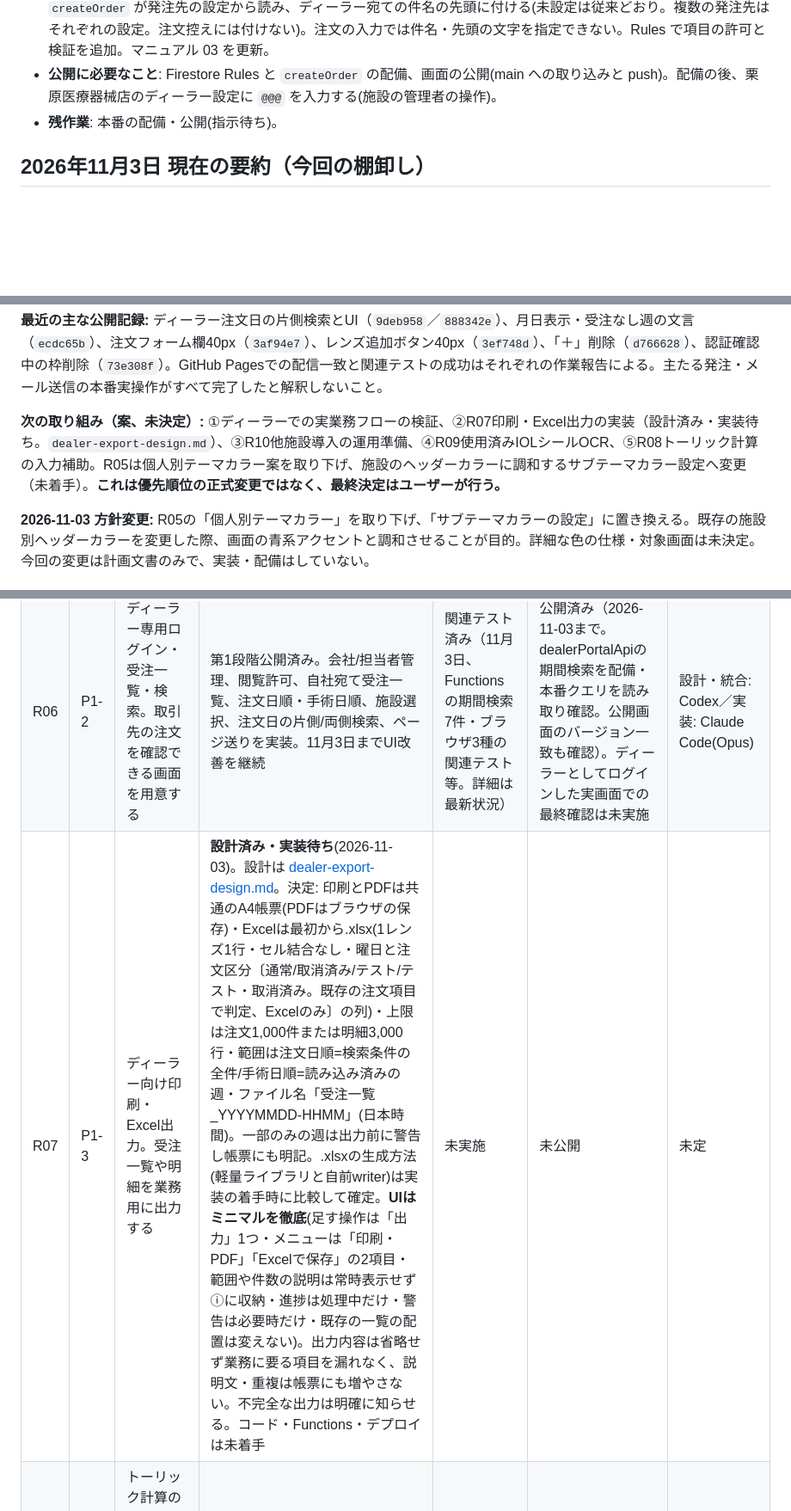
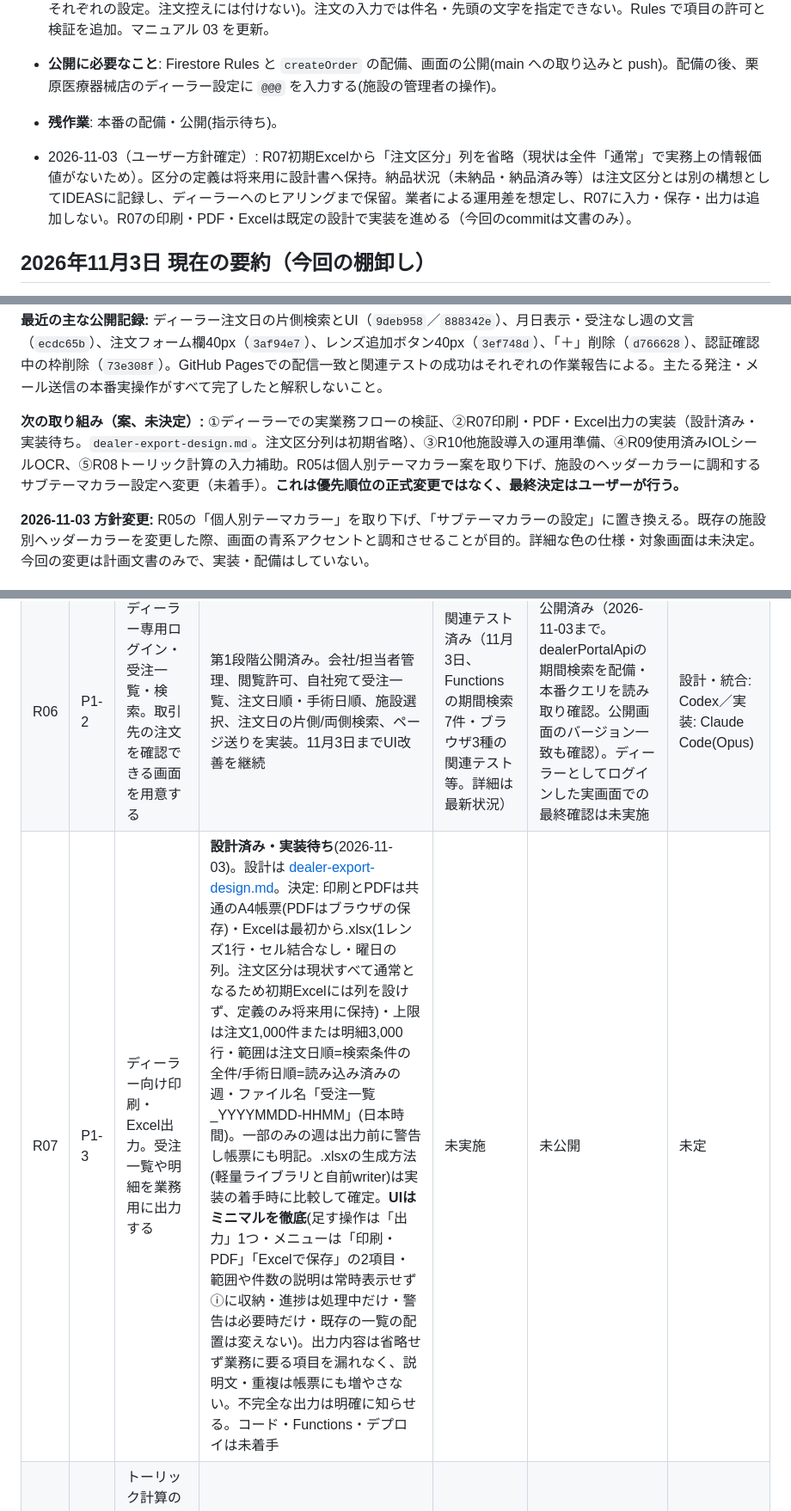
Before and after one commit to uchidats/iol-order, a Markdown page: docs/ROADMAP.md, 3 parts joined by grey strips. Shown at 86% size. Drawn GitHub-style; blank space fills up the shorter version.

Commit message:
docs: align R07 roadmap with minimal export scope

```diff
--- a/docs/ROADMAP.md
+++ b/docs/ROADMAP.md
@@ -119,6 +119,8 @@
 - **公開に必要なこと**: Firestore Rules と `createOrder` の配備、画面の公開(main への取り込みと push)。配備の後、栗原医療器械店のディーラー設定に `@@@` を入力する(施設の管理者の操作)。
 - **残作業**: 本番の配備・公開(指示待ち)。
 
+- 2026-11-03（ユーザー方針確定）: R07初期Excelから「注文区分」列を省略（現状は全件「通常」で実務上の情報価値がないため）。区分の定義は将来用に設計書へ保持。納品状況（未納品・納品済み等）は注文区分とは別の構想としてIDEASに記録し、ディーラーへのヒアリングまで保留。業者による運用差を想定し、R07に入力・保存・出力は追加しない。R07の印刷・PDF・Excelは既定の設計で実装を進める（今回のcommitは文書のみ）。
+
 ## 2026年11月3日 現在の要約（今回の棚卸し）
 
 この節は **2026年11月1日以降のClaude Code作業報告とGitHub mainのコミット**に基づく。今回、新たなデプロイ、ブラウザでの実操作、テストの再実行はしていない。従来の各項目の記録は経緯として残す（「未公開」などの当時の記載は履歴であり、現在の状態は上の進捗表とこの節を優先する）。
@@ -134,7 +136,7 @@
 
 **最近の主な公開記録:** ディーラー注文日の片側検索とUI（`9deb958`／`888342e`）、月日表示・受注なし週の文言（`ecdc65b`）、注文フォーム欄40px（`3af94e7`）、レンズ追加ボタン40px（`3ef748d`）、「＋」削除（`d766628`）、認証確認中の枠削除（`73e308f`）。GitHub Pagesでの配信一致と関連テストの成功はそれぞれの作業報告による。主たる発注・メール送信の本番実操作がすべて完了したと解釈しないこと。
 
-**次の取り組み（案、未決定）:** ①ディーラーでの実業務フローの検証、②R07印刷・Excel出力の実装（設計済み・実装待ち。`dealer-export-design.md`）、③R10他施設導入の運用準備、④R09使用済みIOLシールOCR、⑤R08トーリック計算の入力補助。R05は個人別テーマカラー案を取り下げ、施設のヘッダーカラーに調和するサブテーマカラー設定へ変更（未着手）。**これは優先順位の正式変更ではなく、最終決定はユーザーが行う。**
+**次の取り組み（案、未決定）:** ①ディーラーでの実業務フローの検証、②R07印刷・PDF・Excel出力の実装（設計済み・実装待ち。`dealer-export-design.md`。注文区分列は初期省略）、③R10他施設導入の運用準備、④R09使用済みIOLシールOCR、⑤R08トーリック計算の入力補助。R05は個人別テーマカラー案を取り下げ、施設のヘッダーカラーに調和するサブテーマカラー設定へ変更（未着手）。**これは優先順位の正式変更ではなく、最終決定はユーザーが行う。**
 
 **2026-11-03 方針変更:** R05の「個人別テーマカラー」を取り下げ、「サブテーマカラーの設定」に置き換える。既存の施設別ヘッダーカラーを変更した際、画面の青系アクセントと調和させることが目的。詳細な色の仕様・対象画面は未決定。今回の変更は計画文書のみで、実装・配備はしていない。
 
@@ -146,7 +148,7 @@
 | --- | --- | --- | --- | --- | --- | --- |
 | R05 | P1-1 | サブテーマカラーの設定。現在の青を基調としたボタン・見出し等のアクセントを、施設ごとに設定するヘッダーカラーと調和させる | 未着手。個人別テーマカラー案は取り下げ。設定対象・適用範囲・色の決定方法は着手前に設計 | 未実施 | 未公開 | 未定 |
 | R06 | P1-2 | ディーラー専用ログイン・受注一覧・検索。取引先の注文を確認できる画面を用意する | 第1段階公開済み。会社/担当者管理、閲覧許可、自社宛て受注一覧、注文日順・手術日順、施設選択、注文日の片側/両側検索、ページ送りを実装。11月3日までUI改善を継続 | 関連テスト済み（11月3日、Functionsの期間検索7件・ブラウザ3種の関連テスト等。詳細は最新状況） | 公開済み（2026-11-03まで。dealerPortalApiの期間検索を配備・本番クエリを読み取り確認。公開画面のバージョン一致も確認）。ディーラーとしてログインした実画面での最終確認は未実施 | 設計・統合: Codex／実装: Claude Code(Opus) |
-| R07 | P1-3 | ディーラー向け印刷・Excel出力。受注一覧や明細を業務用に出力する | **設計済み・実装待ち**(2026-11-03)。設計は [dealer-export-design.md](dealer-export-design.md)。決定: 印刷とPDFは共通のA4帳票(PDFはブラウザの保存)・Excelは最初から.xlsx(1レンズ1行・セル結合なし・曜日と注文区分〔通常/取消済み/テスト/テスト・取消済み。既存の注文項目で判定、Excelのみ〕の列)・上限は注文1,000件または明細3,000行・範囲は注文日順=検索条件の全件/手術日順=読み込み済みの週・ファイル名「受注一覧_YYYYMMDD-HHMM」(日本時間)。一部のみの週は出力前に警告し帳票にも明記。.xlsxの生成方法(軽量ライブラリと自前writer)は実装の着手時に比較して確定。**UIはミニマルを徹底**(足す操作は「出力」1つ・メニューは「印刷・PDF」「Excelで保存」の2項目・範囲や件数の説明は常時表示せずⓘに収納・進捗は処理中だけ・警告は必要時だけ・既存の一覧の配置は変えない)。出力内容は省略せず業務に要る項目を漏れなく、説明文・重複は帳票にも増やさない。不完全な出力は明確に知らせる。コード・Functions・デプロイは未着手 | 未実施 | 未公開 | 未定 |
+| R07 | P1-3 | ディーラー向け印刷・Excel出力。受注一覧や明細を業務用に出力する | **設計済み・実装待ち**(2026-11-03)。設計は [dealer-export-design.md](dealer-export-design.md)。決定: 印刷とPDFは共通のA4帳票(PDFはブラウザの保存)・Excelは最初から.xlsx(1レンズ1行・セル結合なし・曜日の列。注文区分は現状すべて通常となるため初期Excelには列を設けず、定義のみ将来用に保持)・上限は注文1,000件または明細3,000行・範囲は注文日順=検索条件の全件/手術日順=読み込み済みの週・ファイル名「受注一覧_YYYYMMDD-HHMM」(日本時間)。一部のみの週は出力前に警告し帳票にも明記。.xlsxの生成方法(軽量ライブラリと自前writer)は実装の着手時に比較して確定。**UIはミニマルを徹底**(足す操作は「出力」1つ・メニューは「印刷・PDF」「Excelで保存」の2項目・範囲や件数の説明は常時表示せずⓘに収納・進捗は処理中だけ・警告は必要時だけ・既存の一覧の配置は変えない)。出力内容は省略せず業務に要る項目を漏れなく、説明文・重複は帳票にも増やさない。不完全な出力は明確に知らせる。コード・Functions・デプロイは未着手 | 未実施 | 未公開 | 未定 |
 | R08 | P2-1 | トーリック計算の入力補助。計算ツールへの入力負担を抑える | 未着手。現在ある外部Calculatorへのリンクと区別し、対象ツール・項目・確認手順を決める | 未実施 | 入力補助は未公開 | 未定 |
 | R09 | P2-2 | 使用済みIOLシールの写真送信・OCR・一覧出力。画像から必要項目を読み取り、確認後に一覧化する | 未着手。既存の停止中の生体計測OCRとは別機能。画像の送信先・保存・抽出項目を要設計 | 未実施 | 未公開 | 未定 |
 | R10 | P2-3 | 他施設への導入・普及。施設ごとの初期設定・説明・運用確認を整え、利用を段階的に広げる | 準備段階。R01は公開済み、R03・R04の原稿あり。追加導入の対象・提供条件・実施計画は未決定 | 新規導入先での運用確認は未実施 | 限定された既存運用と区別。一般提供・追加導入の完了は未確認 | 未定 |
```
